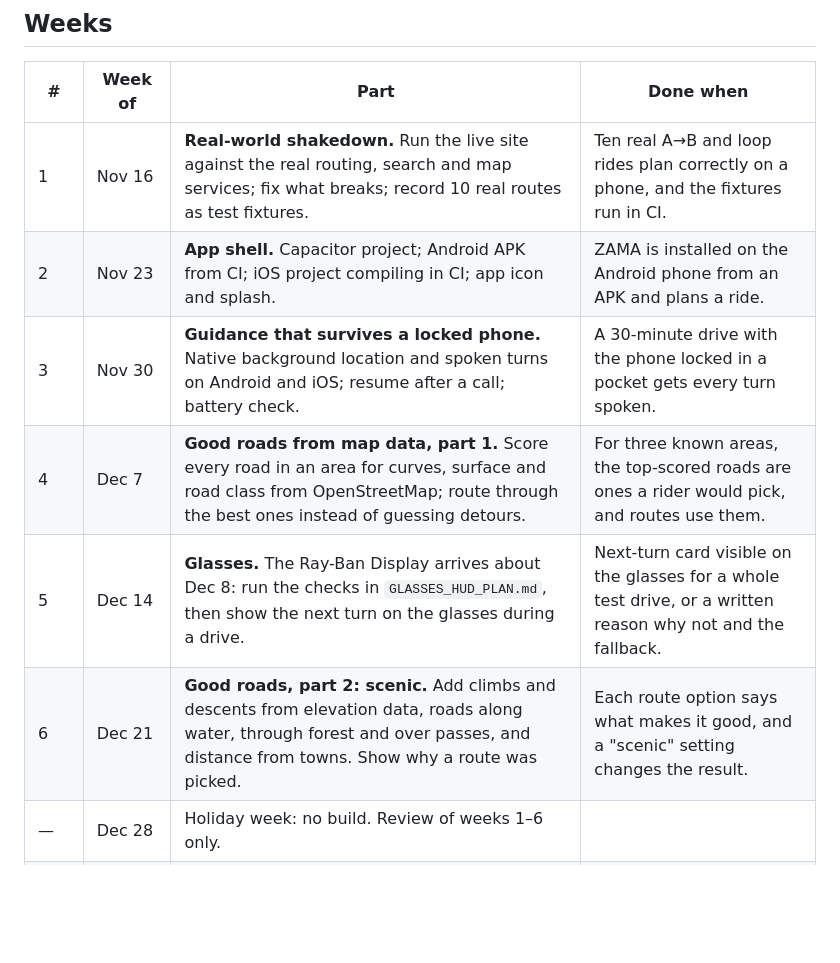
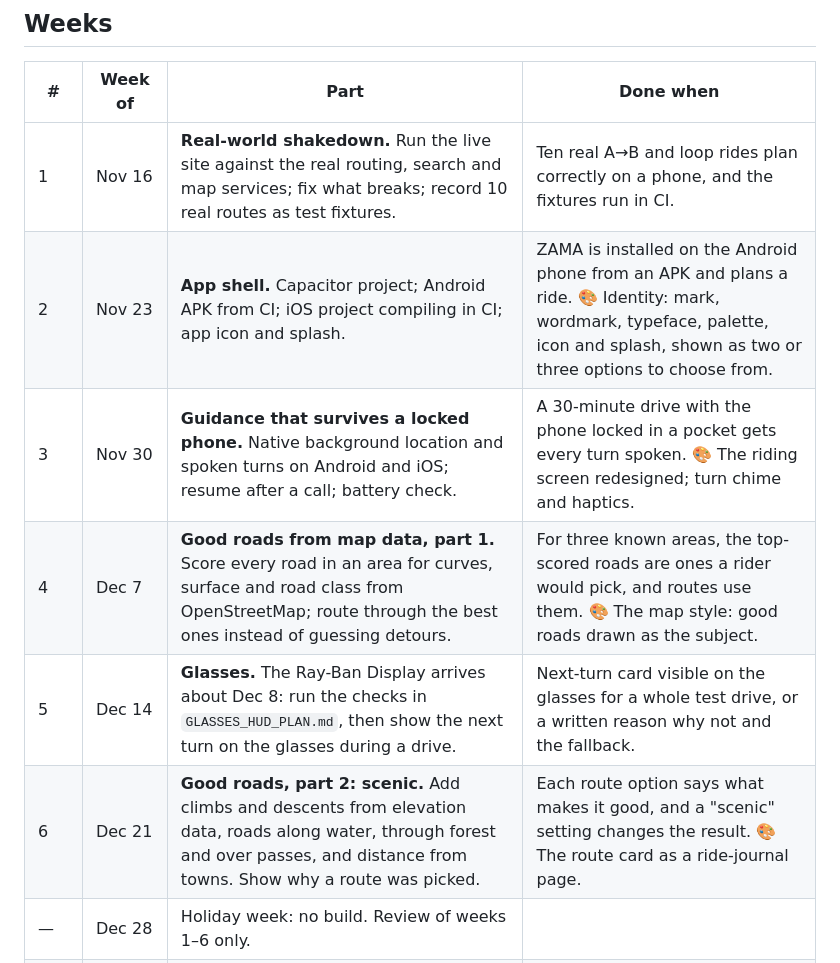
Before and after one commit to Javamomma/MotoRider, a Markdown page: docs/SPRING_PLAN.md, the part around one of its changes. Rendered like a GitHub page; blank space fills up the shorter version.

```diff
--- a/docs/SPRING_PLAN.md
+++ b/docs/SPRING_PLAN.md
@@ -16,11 +33,11 @@ One part per week. Each week ends with a short review: what shipped, what was tr
 | # | Week of | Part | Done when |
 |---|---|---|---|
 | 1 | Nov 16 | **Real-world shakedown.** Run the live site against the real routing, search and map services; fix what breaks; record 10 real routes as test fixtures. | Ten real A→B and loop rides plan correctly on a phone, and the fixtures run in CI. |
-| 2 | Nov 23 | **App shell.** Capacitor project; Android APK from CI; iOS project compiling in CI; app icon and splash. | ZAMA is installed on the Android phone from an APK and plans a ride. |
-| 3 | Nov 30 | **Guidance that survives a locked phone.** Native background location and spoken turns on Android and iOS; resume after a call; battery check. | A 30-minute drive with the phone locked in a pocket gets every turn spoken. |
-| 4 | Dec 7 | **Good roads from map data, part 1.** Score every road in an area for curves, surface and road class from OpenStreetMap; route through the best ones instead of guessing detours. | For three known areas, the top-scored roads are ones a rider would pick, and routes use them. |
+| 2 | Nov 23 | **App shell.** Capacitor project; Android APK from CI; iOS project compiling in CI; app icon and splash. | ZAMA is installed on the Android phone from an APK and plans a ride. 🎨 Identity: mark, wordmark, typeface, palette, icon and splash, shown as two or three options to choose from. |
+| 3 | Nov 30 | **Guidance that survives a locked phone.** Native background location and spoken turns on Android and iOS; resume after a call; battery check. | A 30-minute drive with the phone locked in a pocket gets every turn spoken. 🎨 The riding screen redesigned; turn chime and haptics. |
+| 4 | Dec 7 | **Good roads from map data, part 1.** Score every road in an area for curves, surface and road class from OpenStreetMap; route through the best ones instead of guessing detours. | For three known areas, the top-scored roads are ones a rider would pick, and routes use them. 🎨 The map style: good roads drawn as the subject. |
 | 5 | Dec 14 | **Glasses.** The Ray-Ban Display arrives about Dec 8: run the checks in `GLASSES_HUD_PLAN.md`, then show the next turn on the glasses during a drive. | Next-turn card visible on the glasses for a whole test drive, or a written reason why not and the fallback. |
-| 6 | Dec 21 | **Good roads, part 2: scenic.** Add climbs and descents from elevation data, roads along water, through forest and over passes, and distance from towns. Show why a route was picked. | Each route option says what makes it good, and a "scenic" setting changes the result. |
+| 6 | Dec 21 | **Good roads, part 2: scenic.** Add climbs and descents from elevation data, roads along water, through forest and over passes, and distance from towns. Show why a route was picked. | Each route option says what makes it good, and a "scenic" setting changes the result. 🎨 The route card as a ride-journal page. |
 | — | Dec 28 | Holiday week: no build. Review of weeks 1–6 only. | |
 | 7 | Jan 4 | **Offline.** Download an area's map and road scores before leaving; planned rides keep working with no signal; reroute offline. | Airplane mode after planning: full guidance and one reroute still work. |
 | 8 | Jan 11 | **Ride-day planning.** Fuel stops spaced to tank range, weather and wind along the route at ride time, sunset warning, "be home by" loops, elevation profile. | A planned ride shows fuel stops, weather and a home-by time that hold up against a manual check. |
```
Also changed, not shown: other parts of docs/SPRING_PLAN.md (+19 -1 lines).
